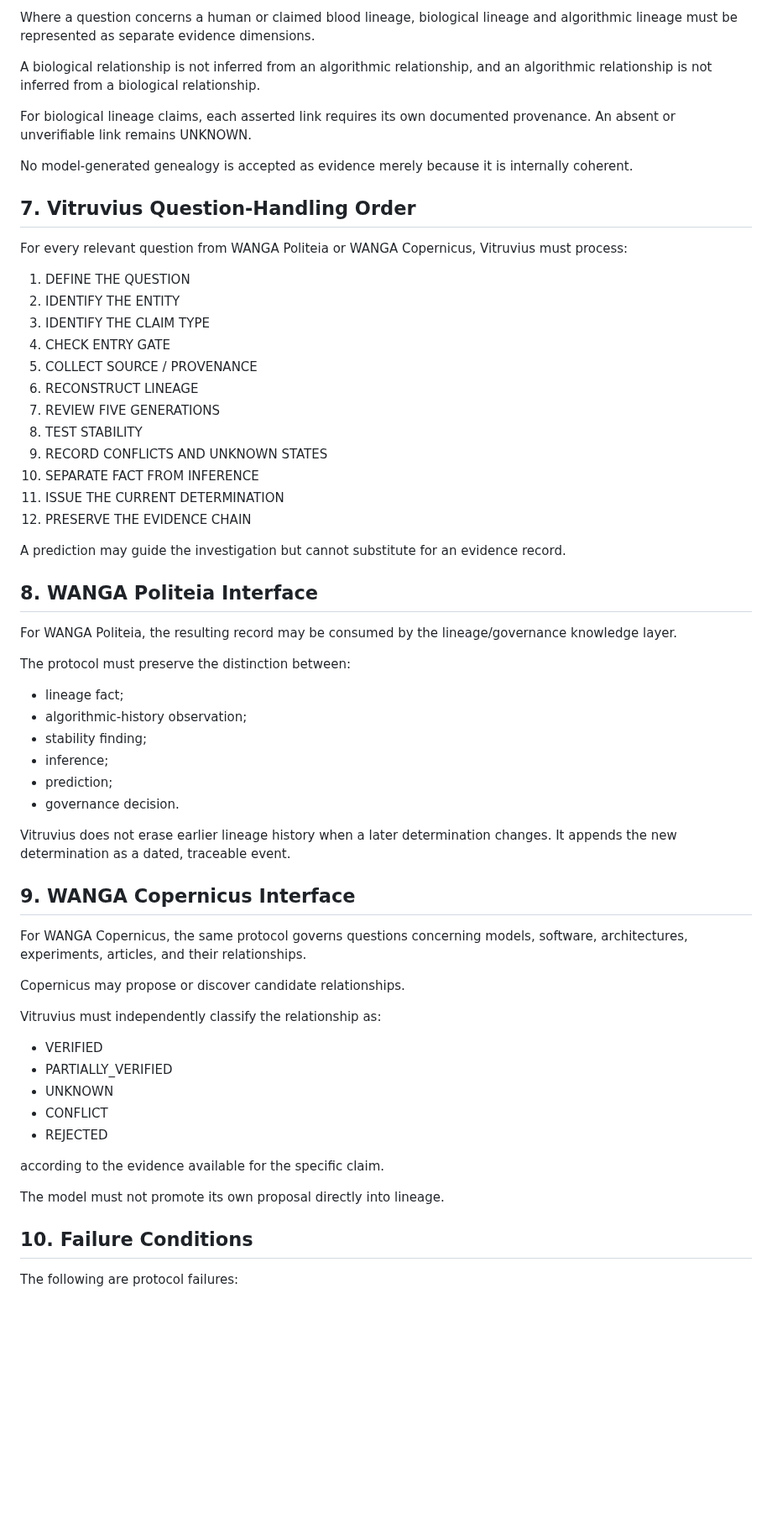
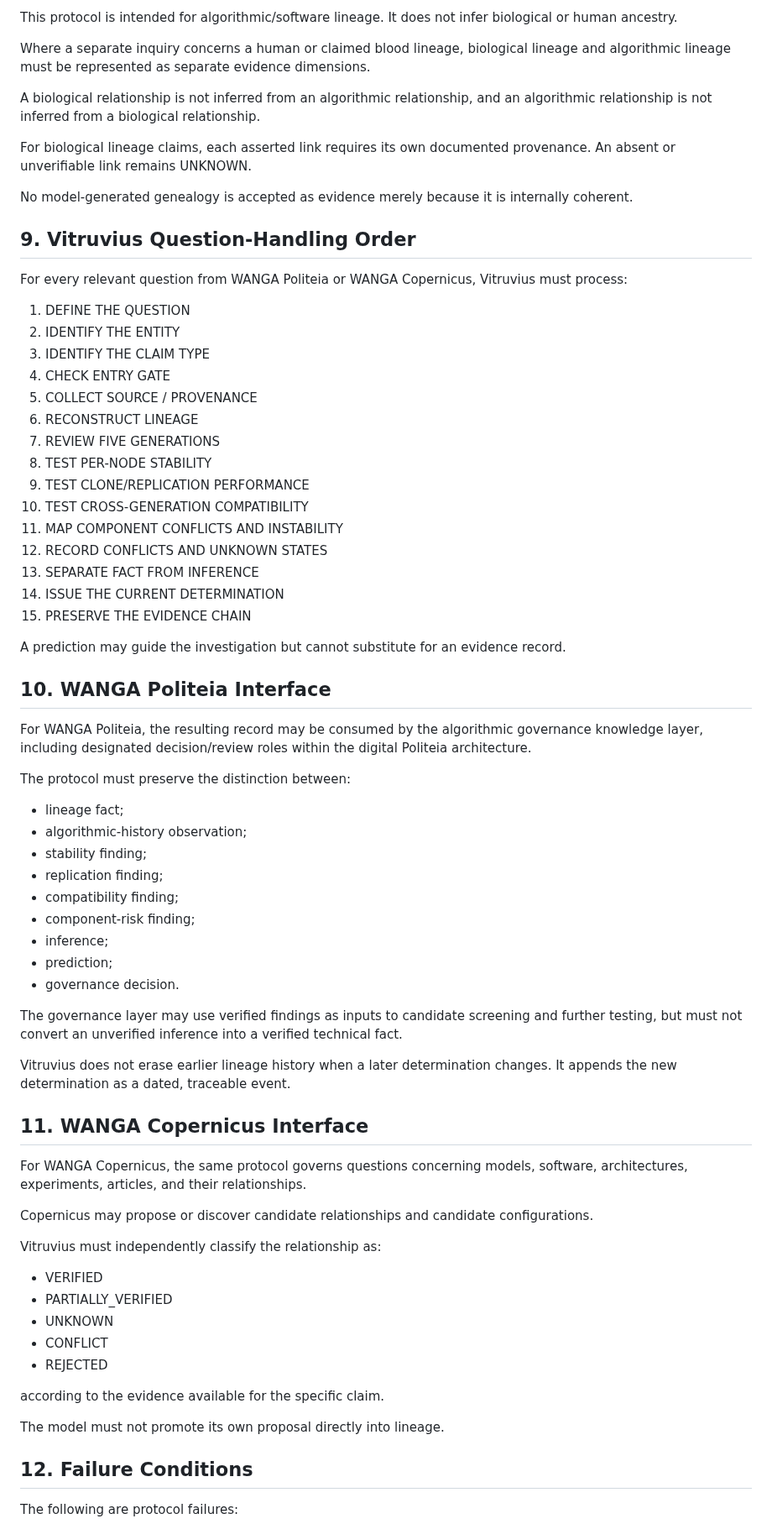
Before and after one commit to AmbassadorOv/WANGA-LAB, a Markdown page: vitruvius/VITRUVIUS_POLITEIA_COPERNICUS_INQUIRY_PROTOCOL_V0_1.md, the part around one of its changes. Shown at 84% size. GitHub-like rendering; blank space fills up the shorter version.

```diff
--- a/vitruvius/VITRUVIUS_POLITEIA_COPERNICUS_INQUIRY_PROTOCOL_V0_1.md
+++ b/vitruvius/VITRUVIUS_POLITEIA_COPERNICUS_INQUIRY_PROTOCOL_V0_1.md
@@ -114,5 +170,7 @@ with the blocking status explicitly recorded.
 
-Where a question concerns a human or claimed blood lineage, biological lineage and algorithmic lineage must be represented as separate evidence dimensions.
+This protocol is intended for algorithmic/software lineage. It does not infer biological or human ancestry.
+
+Where a separate inquiry concerns a human or claimed blood lineage, biological lineage and algorithmic lineage must be represented as separate evidence dimensions.
 
 A biological relationship is not inferred from an algorithmic relationship, and an algorithmic relationship is not inferred from a biological relationship.
 
@@ -120,7 +178,7 @@ For biological lineage claims, each asserted link requires its own documented pr
 
 No model-generated genealogy is accepted as evidence merely because it is internally coherent.
 
-## 7. Vitruvius Question-Handling Order
+## 9. Vitruvius Question-Handling Order
 
 For every relevant question from WANGA Politeia or WANGA Copernicus, Vitruvius must process:
 
@@ -131,34 +189,42 @@ For every relevant question from WANGA Politeia or WANGA Copernicus, Vitruvius m
 5. COLLECT SOURCE / PROVENANCE
 6. RECONSTRUCT LINEAGE
 7. REVIEW FIVE GENERATIONS
-8. TEST STABILITY
-9. RECORD CONFLICTS AND UNKNOWN STATES
-10. SEPARATE FACT FROM INFERENCE
-11. ISSUE THE CURRENT DETERMINATION
-12. PRESERVE THE EVIDENCE CHAIN
+8. TEST PER-NODE STABILITY
+9. TEST CLONE/REPLICATION PERFORMANCE
+10. TEST CROSS-GENERATION COMPATIBILITY
+11. MAP COMPONENT CONFLICTS AND INSTABILITY
+12. RECORD CONFLICTS AND UNKNOWN STATES
+13. SEPARATE FACT FROM INFERENCE
+14. ISSUE THE CURRENT DETERMINATION
+15. PRESERVE THE EVIDENCE CHAIN
 
 A prediction may guide the investigation but cannot substitute for an evidence record.
 
-## 8. WANGA Politeia Interface
+## 10. WANGA Politeia Interface
 
-For WANGA Politeia, the resulting record may be consumed by the lineage/governance knowledge layer.
+For WANGA Politeia, the resulting record may be consumed by the algorithmic governance knowledge layer, including designated decision/review roles within the digital Politeia architecture.
 
 The protocol must preserve the distinction between:
 
 - lineage fact;
 - algorithmic-history observation;
 - stability finding;
+- replication finding;
+- compatibility finding;
+- component-risk finding;
 - inference;
 - prediction;
 - governance decision.
 
+The governance layer may use verified findings as inputs to candidate screening and further testing, but must not convert an unverified inference into a verified technical fact.
+
 Vitruvius does not erase earlier lineage history when a later determination changes. It appends the new determination as a dated, traceable event.
 
-## 9. WANGA Copernicus Interface
+## 11. WANGA Copernicus Interface
 
 For WANGA Copernicus, the same protocol governs questions concerning models, software, architectures, experiments, articles, and their relationships.
 
-Copernicus may propose or discover candidate relationships.
+Copernicus may propose or discover candidate relationships and candidate configurations.
 
 Vitruvius must independently classify the relationship as:
 
@@ -172,7 +238,7 @@ according to the evidence available for the specific claim.
 
 The model must not promote its own proposal directly into lineage.
 
-## 10. Failure Conditions
+## 12. Failure Conditions
 
 The following are protocol failures:
 
```
Also changed, not shown: other parts of vitruvius/VITRUVIUS_POLITEIA_COPERNICUS_INQUIRY_PROTOCOL_V0_1.md (+81 -9 lines).
